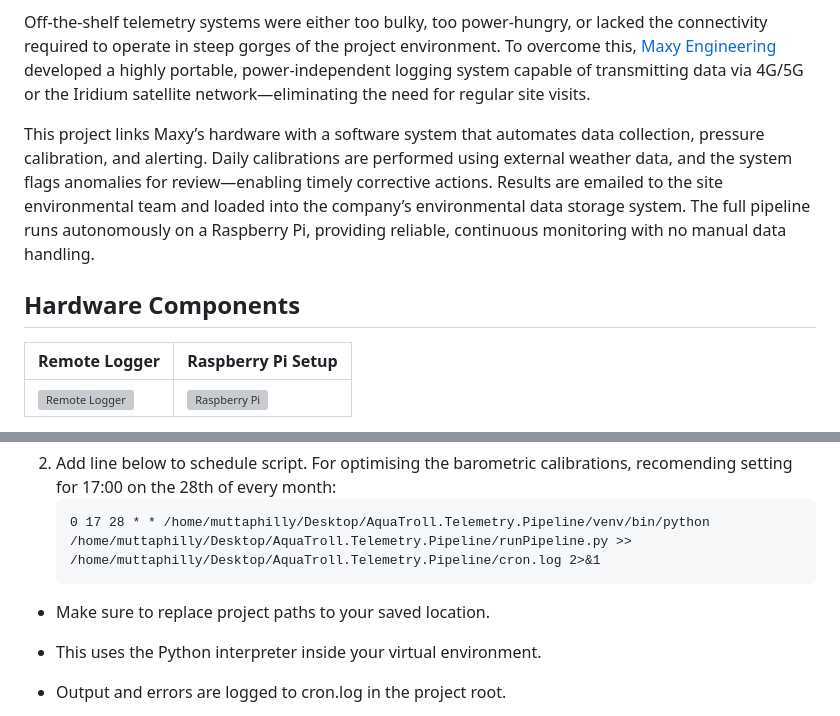
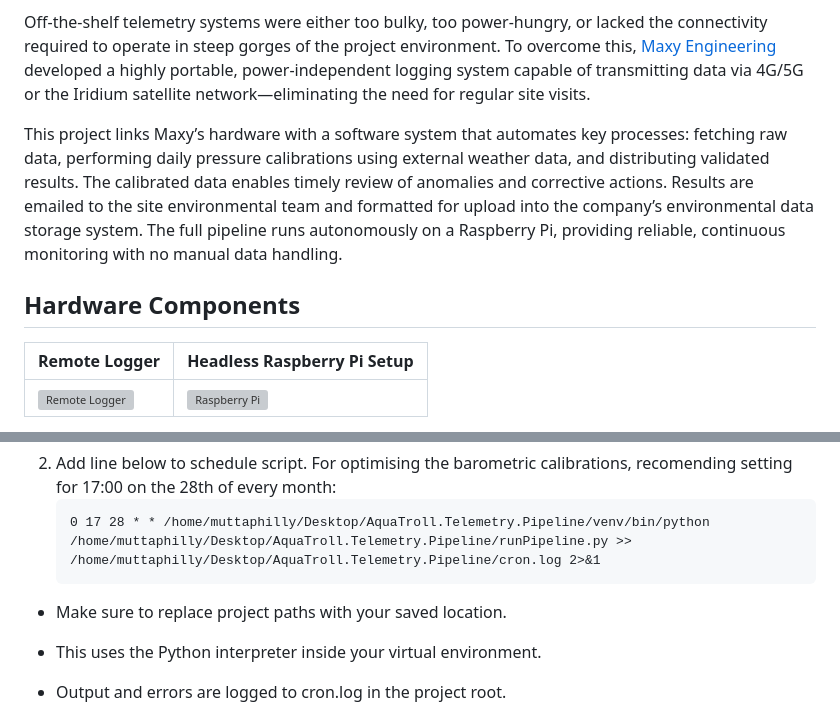
Before and after one commit to muttaphilly/AquaTroll.Telemetry.Pipeline, a Markdown page: README.md, 2 parts joined by grey strips. Drawn GitHub-style; grey boxes are pictures that could not be loaded.

Commit message:
intro summary

````diff
--- a/README.md
+++ b/README.md
@@ -7,11 +7,11 @@ The industry standard for collecting surface pool depth readings largely relies
 
 Off-the-shelf telemetry systems were either too bulky, too power-hungry, or lacked the connectivity required to operate in steep gorges of the project environment. To overcome this, [Maxy Engineering](https://maxyengineering.com.au/) developed a highly portable, power-independent logging system capable of transmitting data via 4G/5G or the Iridium satellite network—eliminating the need for regular site visits.
 
-This project links Maxy’s hardware with a software system that automates data collection, pressure calibration, and alerting. Daily calibrations are performed using external weather data, and the system flags anomalies for review—enabling timely corrective actions. Results are emailed to the site environmental team and loaded into the company’s environmental data storage system. The full pipeline runs autonomously on a Raspberry Pi, providing reliable, continuous monitoring with no manual data handling.
+This project links Maxy’s hardware with a software system that automates key processes: fetching raw data, performing daily pressure calibrations using external weather data, and distributing validated results. The calibrated data enables timely review of anomalies and corrective actions. Results are emailed to the site environmental team and formatted for upload into the company’s environmental data storage system. The full pipeline runs autonomously on a Raspberry Pi, providing reliable, continuous monitoring with no manual data handling.
 
 ## Hardware Components
 
-| Remote Logger | Raspberry Pi Setup |
+| Remote Logger | Headless Raspberry Pi Setup |
 |----------------|--------------------|
 | ![Remote Logger](images/logger.jpg) | ![Raspberry Pi](images/raspberry_pi.jpg) |
 
@@ -94,7 +94,7 @@ To setup a scheduled run:
     ```cron
     0 17 28 * * /home/muttaphilly/Desktop/AquaTroll.Telemetry.Pipeline/venv/bin/python /home/muttaphilly/Desktop/AquaTroll.Telemetry.Pipeline/runPipeline.py >> /home/muttaphilly/Desktop/AquaTroll.Telemetry.Pipeline/cron.log 2>&1
     ```
-* Make sure to replace project paths to your saved location.
+* Make sure to replace project paths with your saved location.
 
 * This uses the Python interpreter inside your virtual environment.
 
````
